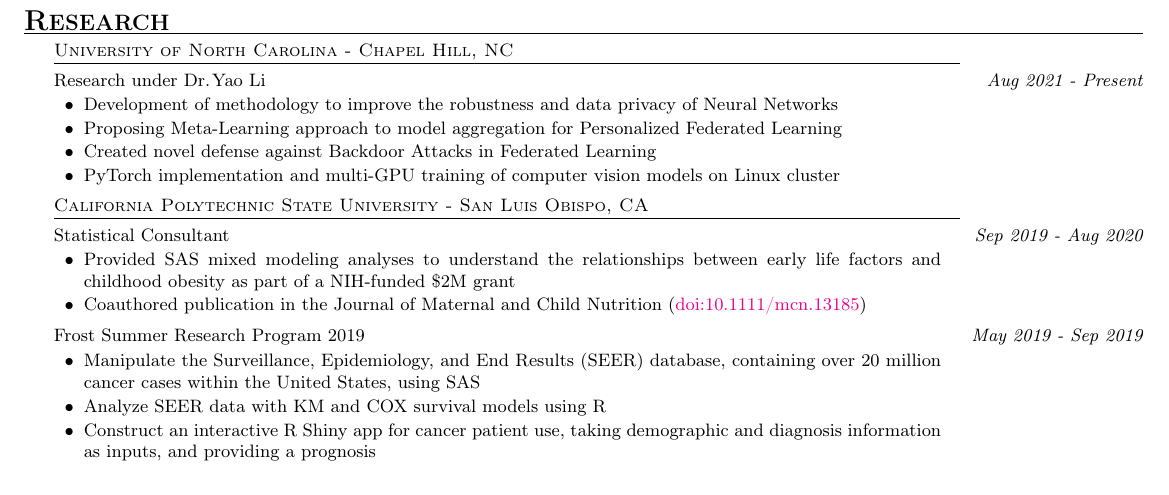
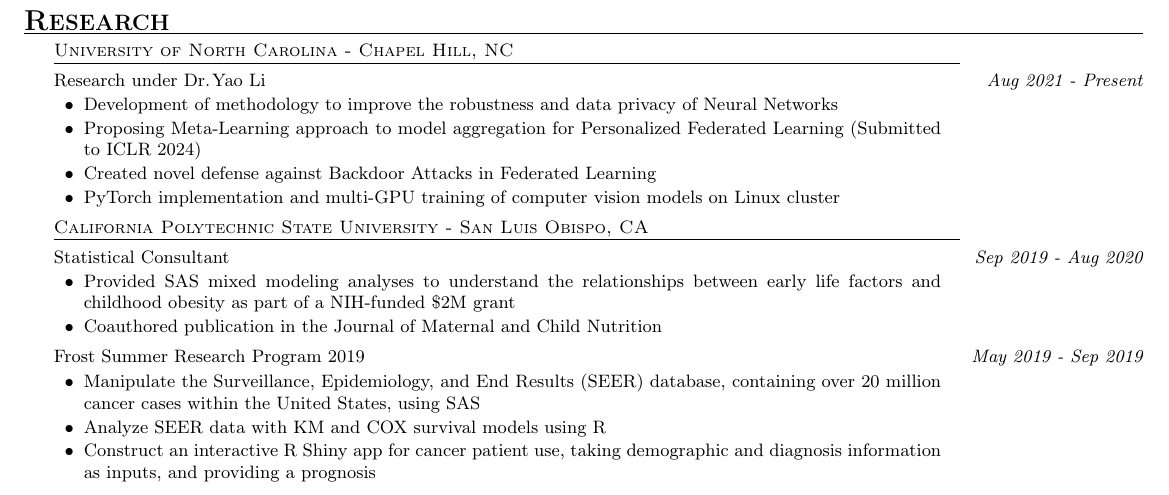
Before and after one commit to JoeLavond/Resume, a LaTeX CV (src/lavond-joseph-resume.tex): part of the page, cut so that both start at the same text. Compiled offline with pdfLaTeX.

Commit message:
add submission details

```diff
--- a/src/lavond-joseph-resume.tex
+++ b/src/lavond-joseph-resume.tex
@@ -213,7 +213,7 @@
     Research under Dr.\hspace{1pt}Yao Li \mydate{Aug 2021 - Present}
     \begin{p_item2}
         \item Development of methodology to improve the robustness and data privacy of Neural Networks
-        \item Proposing Meta-Learning approach to model aggregation for Personalized Federated Learning
+        \item Proposing Meta-Learning approach to model aggregation for Personalized Federated Learning (Submitted to ICLR 2024)
         \iftoggle{notes}{
 
             \smallskip \textcolor{blue}{
@@ -258,7 +259,7 @@
         \smallskip
         }
 
-        \item Coauthored publication in the Journal of Maternal and Child Nutrition (\href{https://doi.org/10.1111/mcn.13185}{doi:10.1111/mcn.13185})
+        \item Coauthored publication in the Journal of Maternal and Child Nutrition %(\href{https://doi.org/10.1111/mcn.13185}{doi:10.1111/mcn.13185})
     \end{p_item2}
 
     %
```
Also changed, not shown: out/lavond-joseph-resume.pdf, out/page-1.png, src/lavond-joseph-resume.tex (1 more changed lines).
